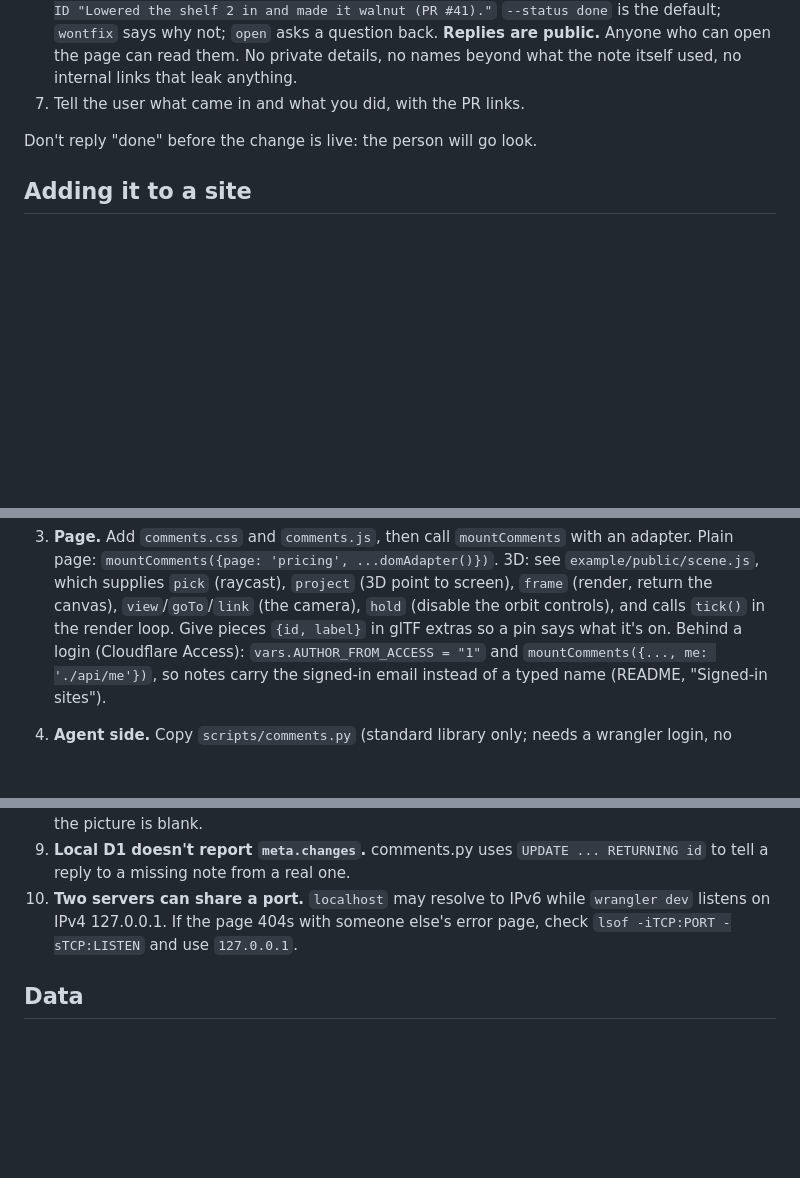
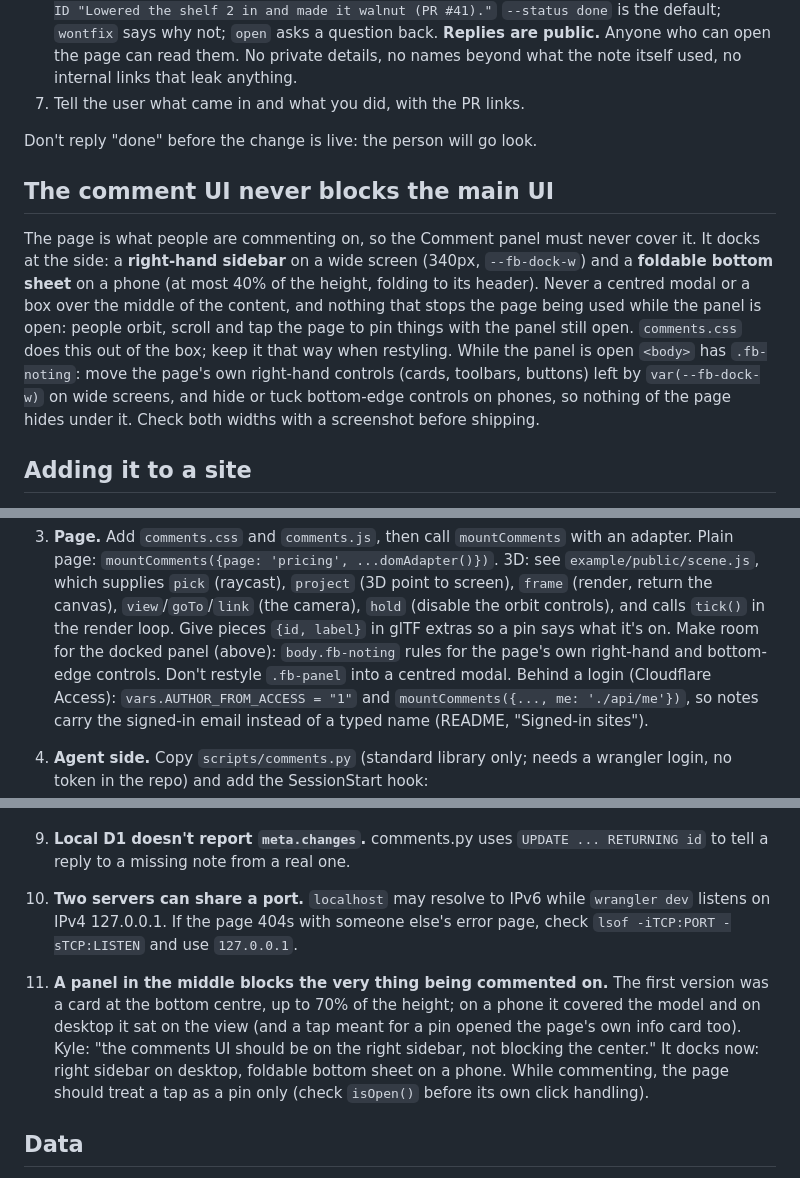
Before and after one commit to kylefritz/feedback-skill, a Markdown page: skills/feedback/SKILL.md, 3 parts joined by grey strips. Drawn GitHub-style; blank space fills up the shorter version.

Commit message:
The Comment panel never blocks the page: right sidebar on desktop, foldable bottom sheet on a phone (#2)
comments.css docks the panel (340px right sidebar, --fb-dock-w; at most 40% of
the height on a phone, folding to its header) instead of a card over the middle,
and an ordinary page reflows beside the sidebar. body.fb-noting lets pages move
their own controls. SKILL.md and the README state the rule; README shots retaken
with tools/demo.py.

Co-authored-by: Claude Opus 5.5 <noreply@anthropic.com>

```diff
--- a/skills/feedback/SKILL.md
+++ b/skills/feedback/SKILL.md
@@ -53,6 +53,19 @@ and `scripts/comments.py`.
 
 Don't reply "done" before the change is live: the person will go look.
 
+## The comment UI never blocks the main UI
+
+The page is what people are commenting on, so the Comment panel must never cover it. It
+docks at the side: a **right-hand sidebar** on a wide screen (340px, `--fb-dock-w`) and a
+**foldable bottom sheet** on a phone (at most 40% of the height, folding to its header).
+Never a centred modal or a box over the middle of the content, and nothing that stops
+the page being used while the panel is open: people orbit, scroll and tap the page to pin
+things with the panel still open. `comments.css` does this out of the box; keep it that
+way when restyling. While the panel is open `<body>` has `.fb-noting`: move the page's own
+right-hand controls (cards, toolbars, buttons) left by `var(--fb-dock-w)` on wide screens,
+and hide or tuck bottom-edge controls on phones, so nothing of the page hides under it.
+Check both widths with a screenshot before shipping.
+
 ## Adding it to a site
 
 1. **Server.** Copy `example/worker.js`, `example/rules.js` and
@@ -72,6 +85,8 @@ Don't reply "done" before the change is live: the person will go look.
    screen), `frame` (render, return the canvas), `view`/`goTo`/`link` (the camera), `hold`
    (disable the orbit controls), and calls `tick()` in the render loop. Give pieces
    `{id, label}` in glTF extras so a pin says what it's on.
+   Make room for the docked panel (above): `body.fb-noting` rules for the page's own
+   right-hand and bottom-edge controls. Don't restyle `.fb-panel` into a centred modal.
    Behind a login (Cloudflare Access): `vars.AUTHOR_FROM_ACCESS = "1"` and
    `mountComments({..., me: './api/me'})`, so notes carry the signed-in email instead of a
    typed name (README, "Signed-in sites").
@@ -118,6 +133,14 @@ Don't reply "done" before the change is live: the person will go look.
     listens on IPv4 127.0.0.1. If the page 404s with someone else's error page, check
     `lsof -iTCP:PORT -sTCP:LISTEN` and use `127.0.0.1`.
 
+11. **A panel in the middle blocks the very thing being commented on.** The first version
+    was a card at the bottom centre, up to 70% of the height; on a phone it covered the
+    model and on desktop it sat on the view (and a tap meant for a pin opened the page's
+    own info card too). Kyle: "the comments UI should be on the right sidebar, not blocking
+    the center." It docks now: right sidebar on desktop, foldable bottom sheet on a phone.
+    While commenting, the page should treat a tap as a pin only (check `isOpen()` before
+    its own click handling).
+
 ## Data
 
 `comments` table (`example/migrations/0001_comments.sql`): `id`, `created`, `page`,
```
Also changed, not shown: README.md (+10 -1 lines), docs/img/desktop-2d-note.png, docs/img/desktop-2d-reply.png, docs/img/phone-3d-note.png, docs/img/phone-3d-reply.png, 2 other files.
